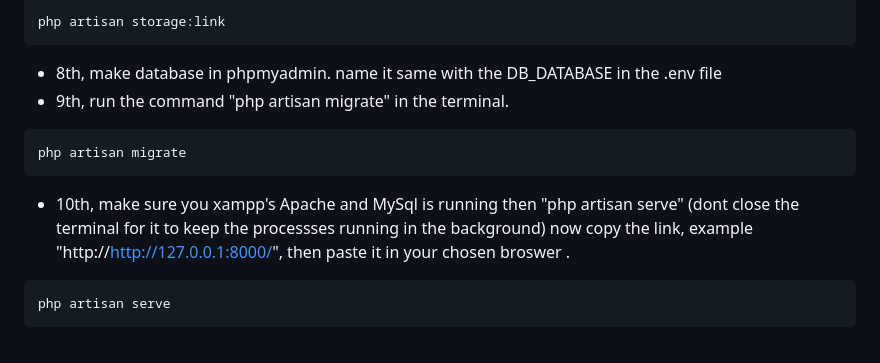
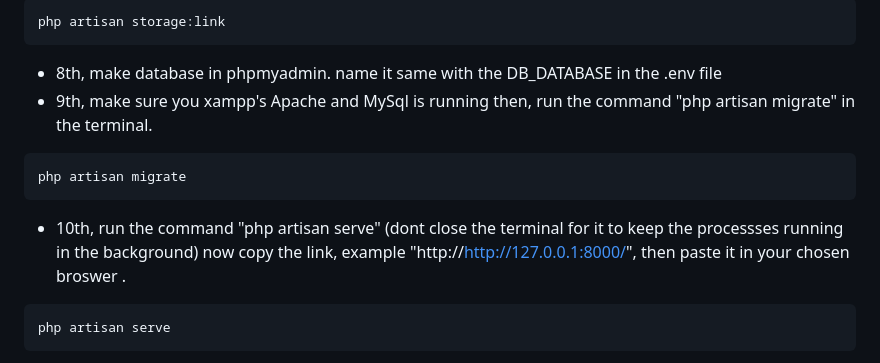
Before and after one commit to JamirBasa/TidyUp, a Markdown page: README.md, the part around the change. GitHub-like rendering.

````diff
--- a/README.md
+++ b/README.md
@@ -41,11 +41,11 @@ DB_PASSWORD=
 php artisan storage:link
 ```
 - 8th, make database in phpmyadmin. name it same with the DB_DATABASE in the .env file
-- 9th, run the command "php artisan migrate" in the terminal.
+- 9th, make sure you xampp's Apache and MySql is running then, run the command "php artisan migrate" in the terminal.
 ```
 php artisan migrate
 ```
-- 10th, make sure you xampp's Apache and MySql is running then "php artisan serve" (dont close the terminal for it to keep the processses running in the background)
+- 10th, run the command "php artisan serve" (dont close the terminal for it to keep the processses running in the background)
   now copy the link, example "http://http://127.0.0.1:8000/", then paste it in your chosen broswer .
 ```
 php artisan serve
````
